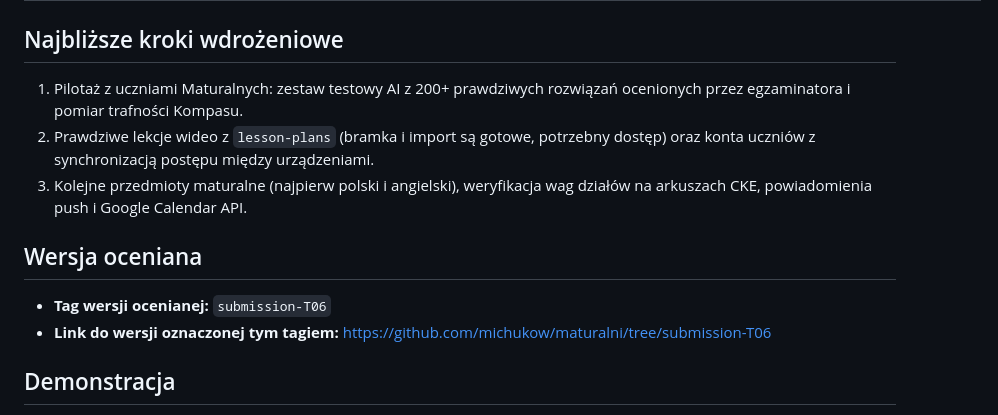
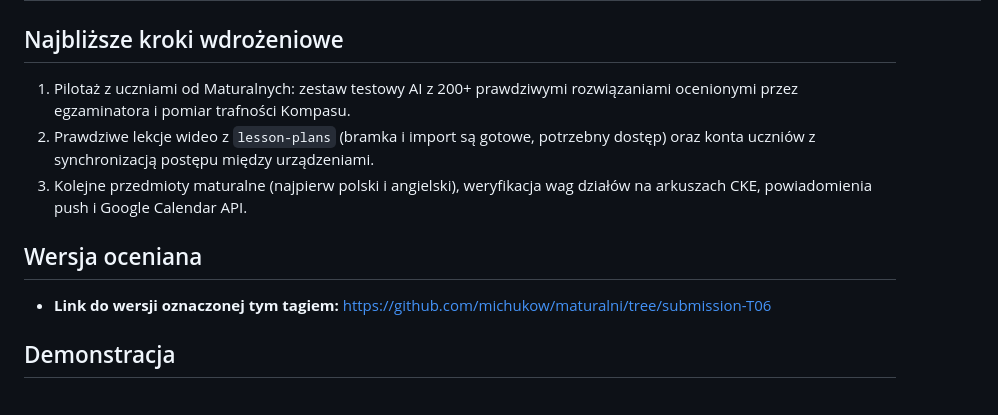
Before and after one commit to michukow/maturalni, a Markdown page: README.md, the part around the change. GitHub-like rendering.

Commit message:
Fix phrasing in pilot project steps
Corrected phrasing in the pilot project steps for clarity.

```diff
--- a/README.md
+++ b/README.md
@@ -192,13 +192,11 @@ Prywatnych kluczy nie ma w repozytorium. Sekrety trzymamy wyłącznie w ustawien
 
 ## Najbliższe kroki wdrożeniowe
 
-1. Pilotaż z uczniami Maturalnych: zestaw testowy AI z 200+ prawdziwych rozwiązań ocenionych przez egzaminatora i pomiar trafności Kompasu.
+1. Pilotaż z uczniami od Maturalnych: zestaw testowy AI z 200+ prawdziwymi rozwiązaniami ocenionymi przez egzaminatora i pomiar trafności Kompasu.
 2. Prawdziwe lekcje wideo z `lesson-plans` (bramka i import są gotowe, potrzebny dostęp) oraz konta uczniów z synchronizacją postępu między urządzeniami.
 3. Kolejne przedmioty maturalne (najpierw polski i angielski), weryfikacja wag działów na arkuszach CKE, powiadomienia push i Google Calendar API.
 
 ## Wersja oceniana
-
-- **Tag wersji ocenianej:** `submission-T06`
 - **Link do wersji oznaczonej tym tagiem:** https://github.com/michukow/maturalni/tree/submission-T06
 
 ## Demonstracja
```
